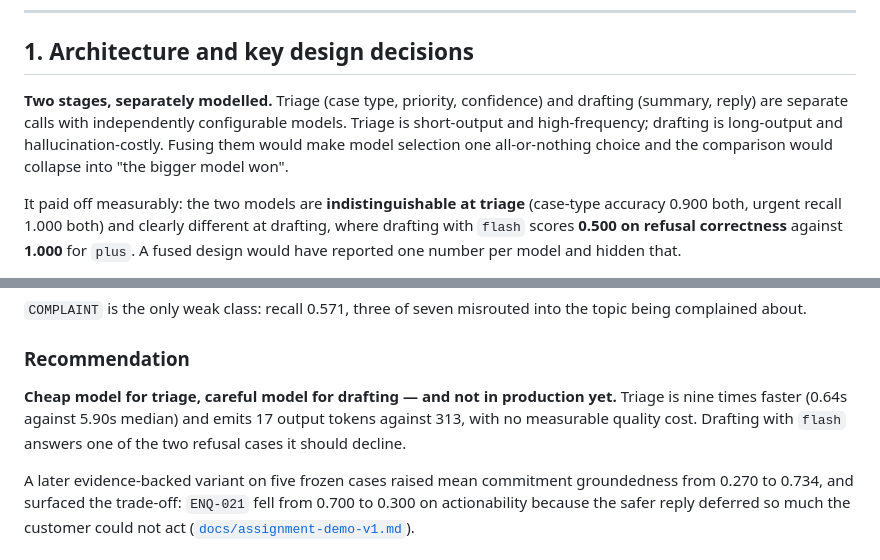
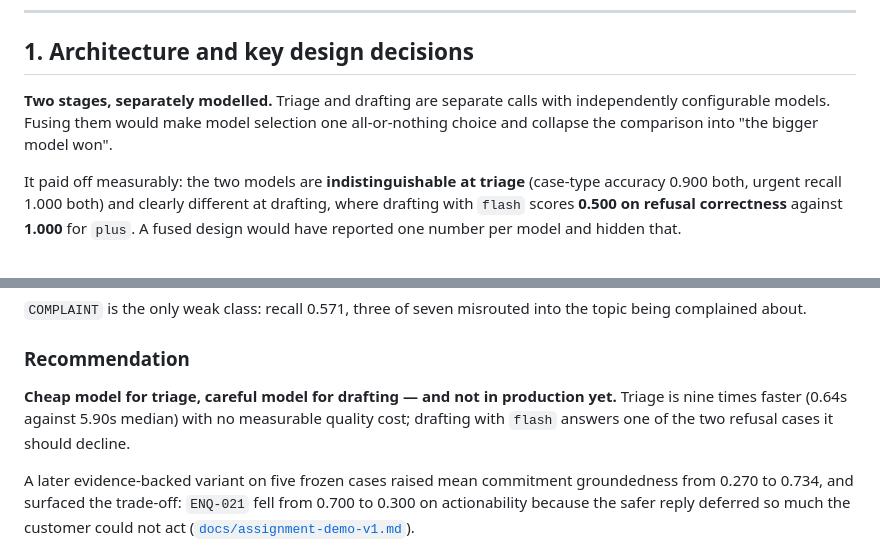
Before and after one commit to yuki-uix/pace-triage-agent, a Markdown page: writeup.md, 2 parts joined by grey strips. Drawn GitHub-style.

```diff
--- a/writeup.md
+++ b/writeup.md
@@ -15,11 +15,9 @@ validation — are in [`docs/07-limitations.md`](docs/07-limitations.md).
 
 ## 1. Architecture and key design decisions
 
-**Two stages, separately modelled.** Triage (case type, priority, confidence)
-and drafting (summary, reply) are separate calls with independently configurable
-models. Triage is short-output and high-frequency; drafting is long-output and
-hallucination-costly. Fusing them would make model selection one all-or-nothing
-choice and the comparison would collapse into "the bigger model won".
+**Two stages, separately modelled.** Triage and drafting are separate calls with
+independently configurable models. Fusing them would make model selection one
+all-or-nothing choice and collapse the comparison into "the bigger model won".
 
 It paid off measurably: the two models are **indistinguishable at triage**
 (case-type accuracy 0.900 both, urgent recall 1.000 both) and clearly different
@@ -147,9 +143,9 @@ the topic being complained about.
 ### Recommendation
 
 **Cheap model for triage, careful model for drafting — and not in production
-yet.** Triage is nine times faster (0.64s against 5.90s median) and emits 17
-output tokens against 313, with no measurable quality cost. Drafting with
-`flash` answers one of the two refusal cases it should decline.
+yet.** Triage is nine times faster (0.64s against 5.90s median) with no
+measurable quality cost; drafting with `flash` answers one of the two refusal
+cases it should decline.
 
 A later evidence-backed variant on five frozen cases raised mean commitment
 groundedness from 0.270 to 0.734, and surfaced the trade-off: `ENQ-021` fell
```
Also changed, not shown: other parts of writeup.md (+21 -26 lines).
